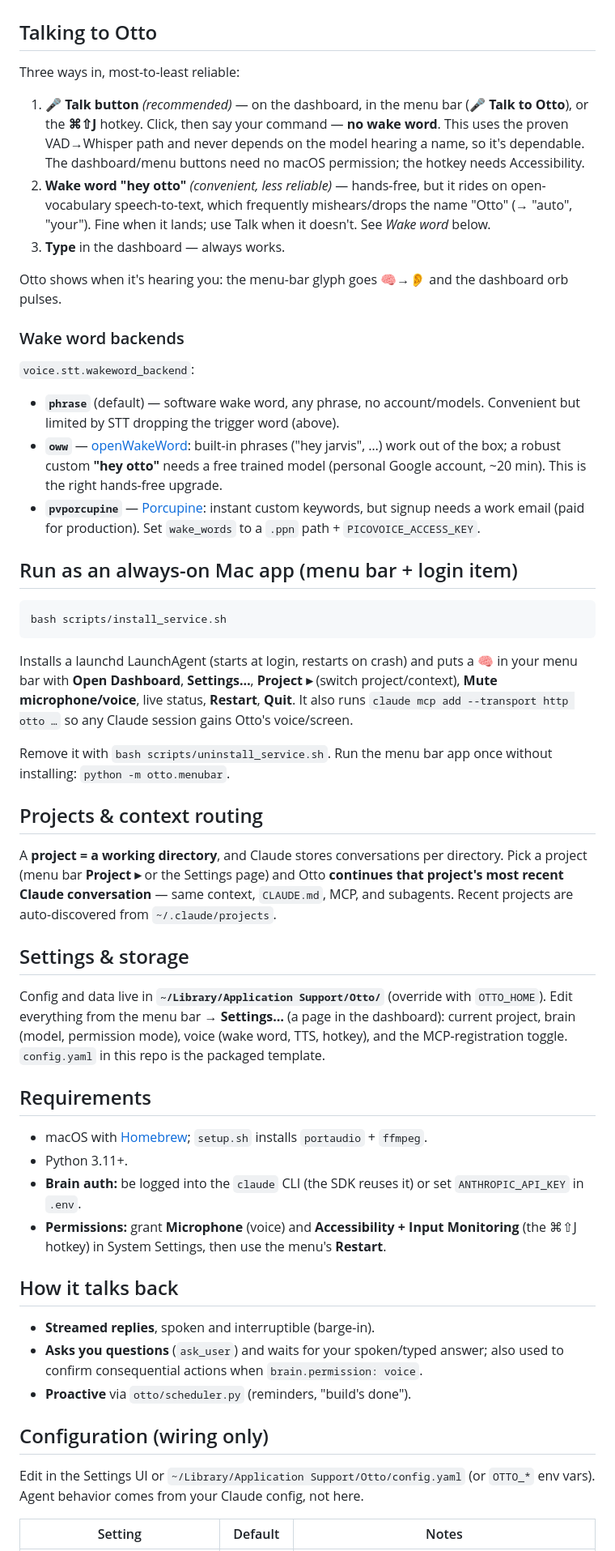
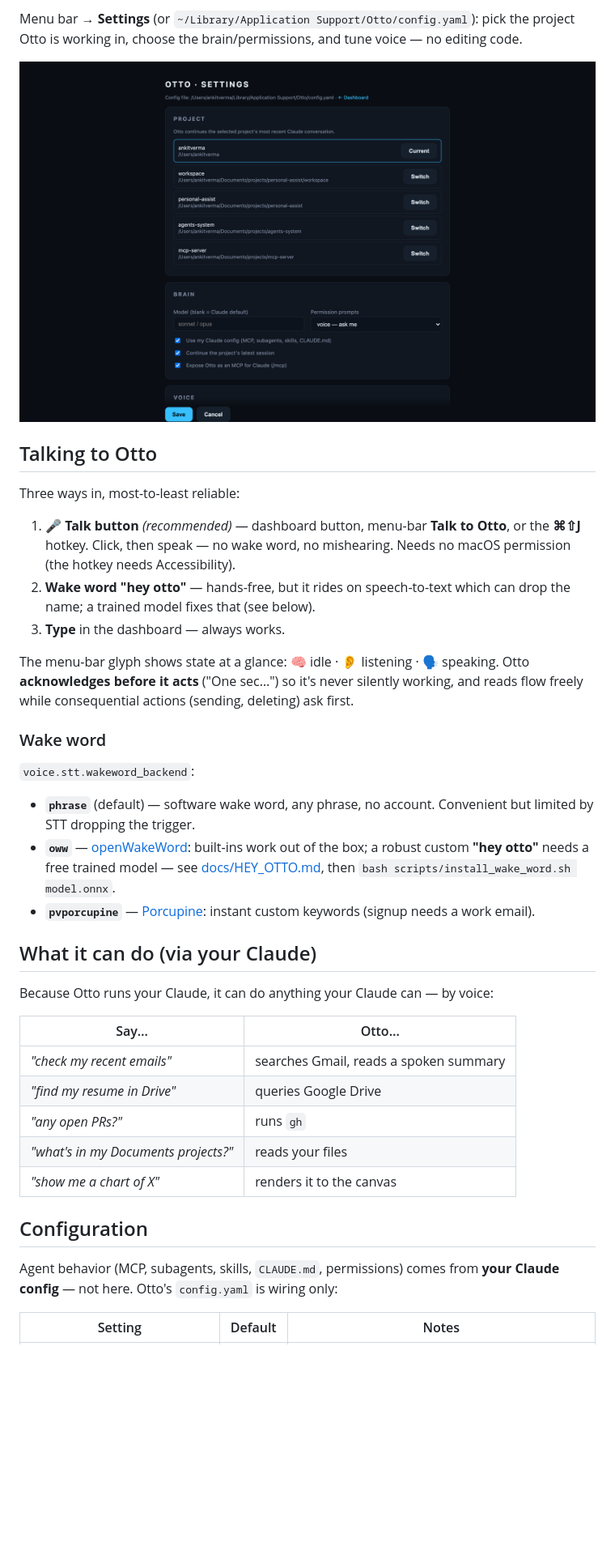
Before and after one commit to dockndevai/otto-assist, a Markdown page: README.md, the part around one of its changes. Shown at 81% size. GitHub-like rendering; pictures changed too: assets/settings.png (added); blank space fills up the shorter version.

````diff
--- a/README.md
+++ b/README.md
@@ -34,81 +59,50 @@ word (see below). Type `/demo` for a model-less dashboard self-test.
+Menu bar → **Settings** (or `~/Library/Application Support/Otto/config.yaml`): pick the
+project Otto is working in, choose the brain/permissions, and tune voice — no editing code.
+
+![Otto settings — project switcher and brain options](assets/settings.png)
 
 ## Talking to Otto
 
 Three ways in, most-to-least reliable:
 
-1. **🎤 Talk button** *(recommended)* — on the dashboard, in the menu bar (**🎤 Talk to
-   Otto**), or the **⌘⇧J** hotkey. Click, then say your command — **no wake word**. This
-   uses the proven VAD→Whisper path and never depends on the model hearing a name, so it's
-   dependable. The dashboard/menu buttons need no macOS permission; the hotkey needs
-   Accessibility.
-2. **Wake word "hey otto"** *(convenient, less reliable)* — hands-free, but it rides on
-   open-vocabulary speech-to-text, which frequently mishears/drops the name "Otto" (→
-   "auto", "your"). Fine when it lands; use Talk when it doesn't. See *Wake word* below.
+1. **🎤 Talk button** *(recommended)* — dashboard button, menu-bar **Talk to Otto**, or the
+   **⌘⇧J** hotkey. Click, then speak — no wake word, no mishearing. Needs no macOS
+   permission (the hotkey needs Accessibility).
+2. **Wake word "hey otto"** — hands-free, but it rides on speech-to-text which can drop the
+   name; a trained model fixes that (see below).
 3. **Type** in the dashboard — always works.
 
-Otto shows when it's hearing you: the menu-bar glyph goes 🧠→**👂** and the dashboard orb
-pulses.
+The menu-bar glyph shows state at a glance: 🧠 idle · 👂 listening · 🗣️ speaking. Otto
+**acknowledges before it acts** ("One sec…") so it's never silently working, and reads flow
+freely while consequential actions (sending, deleting) ask first.
 
-### Wake word backends
+### Wake word
 
 `voice.stt.wakeword_backend`:
-- **`phrase`** (default) — software wake word, any phrase, no account/models. Convenient
-  but limited by STT dropping the trigger word (above).
-- **`oww`** — [openWakeWord](https://github.com/dscripka/openWakeWord): built-in phrases
-  ("hey jarvis", …) work out of the box; a robust custom **"hey otto"** needs a free
-  trained model (personal Google account, ~20 min). This is the right hands-free upgrade.
+- **`phrase`** (default) — software wake word, any phrase, no account. Convenient but
+  limited by STT dropping the trigger.
+- **`oww`** — [openWakeWord](https://github.com/dscripka/openWakeWord): built-ins work out
+  of the box; a robust custom **"hey otto"** needs a free trained model — see
+  [docs/HEY_OTTO.md](docs/HEY_OTTO.md), then `bash scripts/install_wake_word.sh model.onnx`.
 - **`pvporcupine`** — [Porcupine](https://picovoice.ai/platform/porcupine/): instant custom
-  keywords, but signup needs a work email (paid for production). Set `wake_words` to a
-  `.ppn` path + `PICOVOICE_ACCESS_KEY`.
+  keywords (signup needs a work email).
 
-## Run as an always-on Mac app (menu bar + login item)
+## What it can do (via your Claude)
 
-```bash
-bash scripts/install_service.sh
-```
+Because Otto runs your Claude, it can do anything your Claude can — by voice:
 
-Installs a launchd LaunchAgent (starts at login, restarts on crash) and puts a 🧠 in your
-menu bar with **Open Dashboard**, **Settings…**, **Project ▸** (switch project/context),
-**Mute microphone/voice**, live status, **Restart**, **Quit**. It also runs
-`claude mcp add --transport http otto …` so any Claude session gains Otto's voice/screen.
+| Say… | Otto… |
+|---|---|
+| *"check my recent emails"* | searches Gmail, reads a spoken summary |
+| *"find my resume in Drive"* | queries Google Drive |
+| *"any open PRs?"* | runs `gh` |
+| *"what's in my Documents projects?"* | reads your files |
+| *"show me a chart of X"* | renders it to the canvas |
 
-Remove it with `bash scripts/uninstall_service.sh`. Run the menu bar app once without
-installing: `python -m otto.menubar`.
+## Configuration
 
-## Projects & context routing
-
-A **project = a working directory**, and Claude stores conversations per directory. Pick a
-project (menu bar **Project ▸** or the Settings page) and Otto **continues that project's
-most recent Claude conversation** — same context, `CLAUDE.md`, MCP, and subagents. Recent
-projects are auto-discovered from `~/.claude/projects`.
-
-## Settings & storage
-
-Config and data live in **`~/Library/Application Support/Otto/`** (override with
-`OTTO_HOME`). Edit everything from the menu bar → **Settings…** (a page in the dashboard):
-current project, brain (model, permission mode), voice (wake word, TTS, hotkey), and the
-MCP-registration toggle. `config.yaml` in this repo is the packaged template.
-
-## Requirements
-
-- macOS with [Homebrew](https://brew.sh); `setup.sh` installs `portaudio` + `ffmpeg`.
-- Python 3.11+.
-- **Brain auth:** be logged into the `claude` CLI (the SDK reuses it) or set
-  `ANTHROPIC_API_KEY` in `.env`.
-- **Permissions:** grant **Microphone** (voice) and **Accessibility + Input Monitoring**
-  (the ⌘⇧J hotkey) in System Settings, then use the menu's **Restart**.
-
-## How it talks back
-
-- **Streamed replies**, spoken and interruptible (barge-in).
-- **Asks you questions** (`ask_user`) and waits for your spoken/typed answer; also used to
-  confirm consequential actions when `brain.permission: voice`.
-- **Proactive** via `otto/scheduler.py` (reminders, "build's done").
-
-## Configuration (wiring only)
-
-Edit in the Settings UI or `~/Library/Application Support/Otto/config.yaml` (or `OTTO_*`
-env vars). Agent behavior comes from your Claude config, not here.
+Agent behavior (MCP, subagents, skills, `CLAUDE.md`, permissions) comes from **your Claude
+config** — not here. Otto's `config.yaml` is wiring only:
 
 | Setting | Default | Notes |
 |---|---|---|
````
Also changed, not shown: other parts of README.md (+69 -62 lines), assets/dashboard.png (added), 8 other files.
